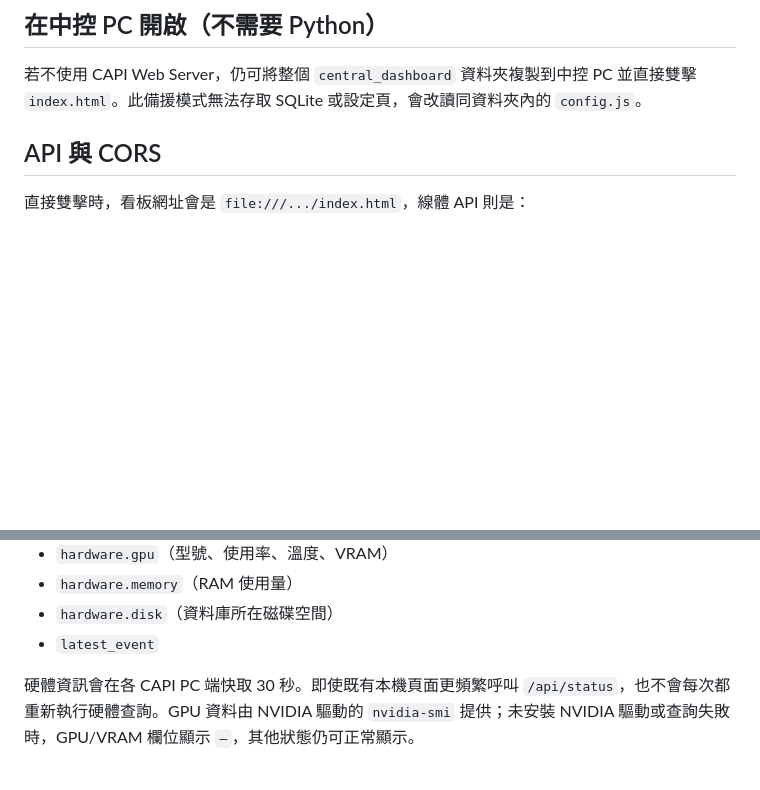
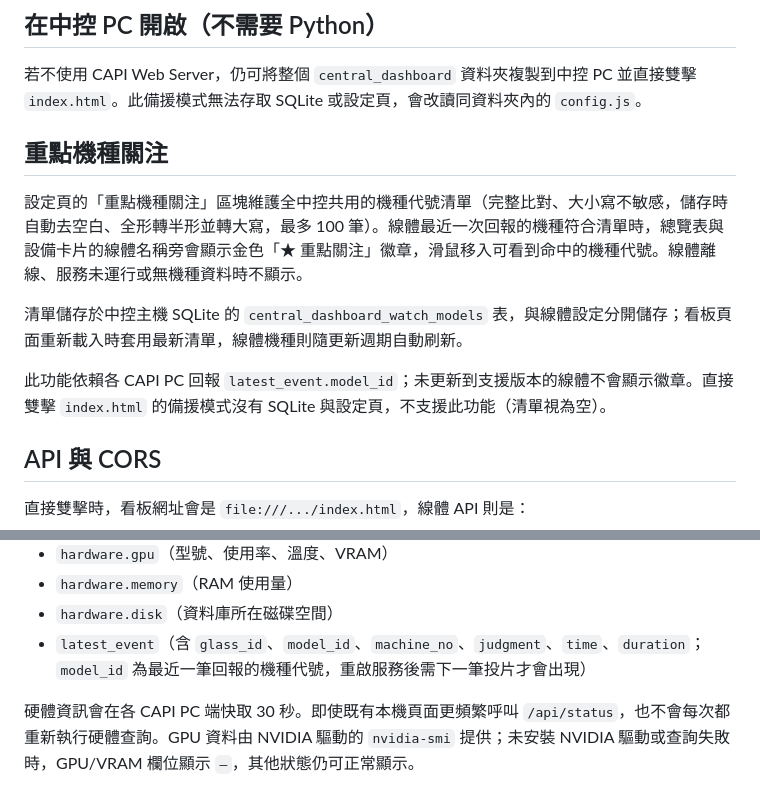
Before and after one commit to killeress/PatchCore-AI-Detection, a Markdown page: central_dashboard/README.md, 2 parts joined by grey strips. Drawn GitHub-style; blank space fills up the shorter version.

Commit message:
docs(central-dashboard): document watch models feature

```diff
--- a/central_dashboard/README.md
+++ b/central_dashboard/README.md
@@ -28,6 +28,14 @@ http://<中控主機>/central_dashboard/
 ## 在中控 PC 開啟（不需要 Python）
 
 若不使用 CAPI Web Server，仍可將整個 `central_dashboard` 資料夾複製到中控 PC 並直接雙擊 `index.html`。此備援模式無法存取 SQLite 或設定頁，會改讀同資料夾內的 `config.js`。
+
+## 重點機種關注
+
+設定頁的「重點機種關注」區塊維護全中控共用的機種代號清單（完整比對、大小寫不敏感，儲存時自動去空白、全形轉半形並轉大寫，最多 100 筆）。線體最近一次回報的機種符合清單時，總覽表與設備卡片的線體名稱旁會顯示金色「★ 重點關注」徽章，滑鼠移入可看到命中的機種代號。線體離線、服務未運行或無機種資料時不顯示。
+
+清單儲存於中控主機 SQLite 的 `central_dashboard_watch_models` 表，與線體設定分開儲存；看板頁面重新載入時套用最新清單，線體機種則隨更新週期自動刷新。
+
+此功能依賴各 CAPI PC 回報 `latest_event.model_id`；未更新到支援版本的線體不會顯示徽章。直接雙擊 `index.html` 的備援模式沒有 SQLite 與設定頁，不支援此功能（清單視為空）。
 
 ## API 與 CORS
 
@@ -71,7 +79,7 @@ Access-Control-Allow-Origin: *
 - `hardware.gpu`（型號、使用率、溫度、VRAM）
 - `hardware.memory`（RAM 使用量）
 - `hardware.disk`（資料庫所在磁碟空間）
-- `latest_event`
+- `latest_event`（含 `glass_id`、`model_id`、`machine_no`、`judgment`、`time`、`duration`；`model_id` 為最近一筆回報的機種代號，重啟服務後需下一筆投片才會出現）
 
 硬體資訊會在各 CAPI PC 端快取 30 秒。即使既有本機頁面更頻繁呼叫 `/api/status`，也不會每次都重新執行硬體查詢。GPU 資料由 NVIDIA 驅動的 `nvidia-smi` 提供；未安裝 NVIDIA 驅動或查詢失敗時，GPU/VRAM 欄位顯示 `—`，其他狀態仍可正常顯示。
 
```
